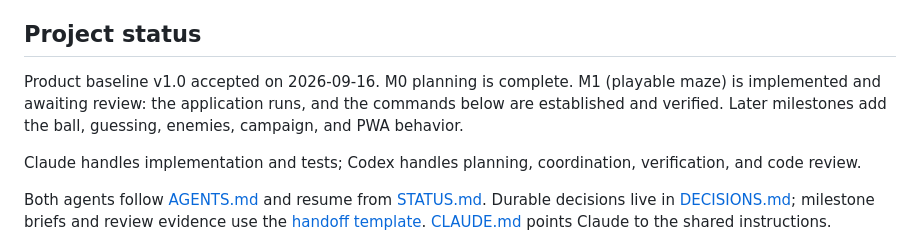
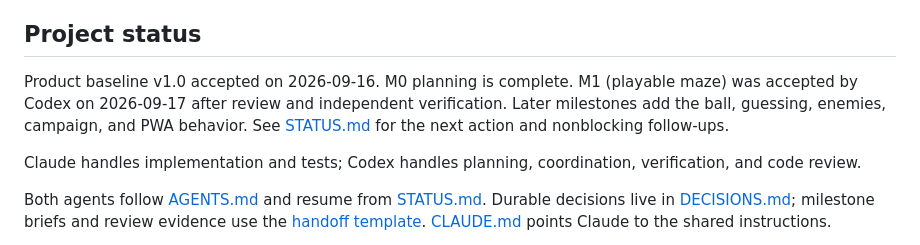
Before and after one commit to enonic-playground/bhj-ai-hackathon, a Markdown page: README.md, the part around the change. Drawn GitHub-style.

Commit message:
Accept M1 playable maze milestone

```diff
--- a/README.md
+++ b/README.md
@@ -6,7 +6,7 @@ Catch a moving ball to enter Guessing mode. Reveal letters to solve the level's
 
 ## Project status
 
-Product baseline v1.0 accepted on 2026-09-16. M0 planning is complete. M1 (playable maze) is implemented and awaiting review: the application runs, and the commands below are established and verified. Later milestones add the ball, guessing, enemies, campaign, and PWA behavior.
+Product baseline v1.0 accepted on 2026-09-16. M0 planning is complete. M1 (playable maze) was accepted by Codex on 2026-09-17 after review and independent verification. Later milestones add the ball, guessing, enemies, campaign, and PWA behavior. See [STATUS.md](STATUS.md) for the next action and nonblocking follow-ups.
 
 Claude handles implementation and tests; Codex handles planning, coordination, verification, and code review.
 
```
Also changed, not shown: STATUS.md (+8 -6 lines), handoffs/M1.md (+24 -3 lines).
